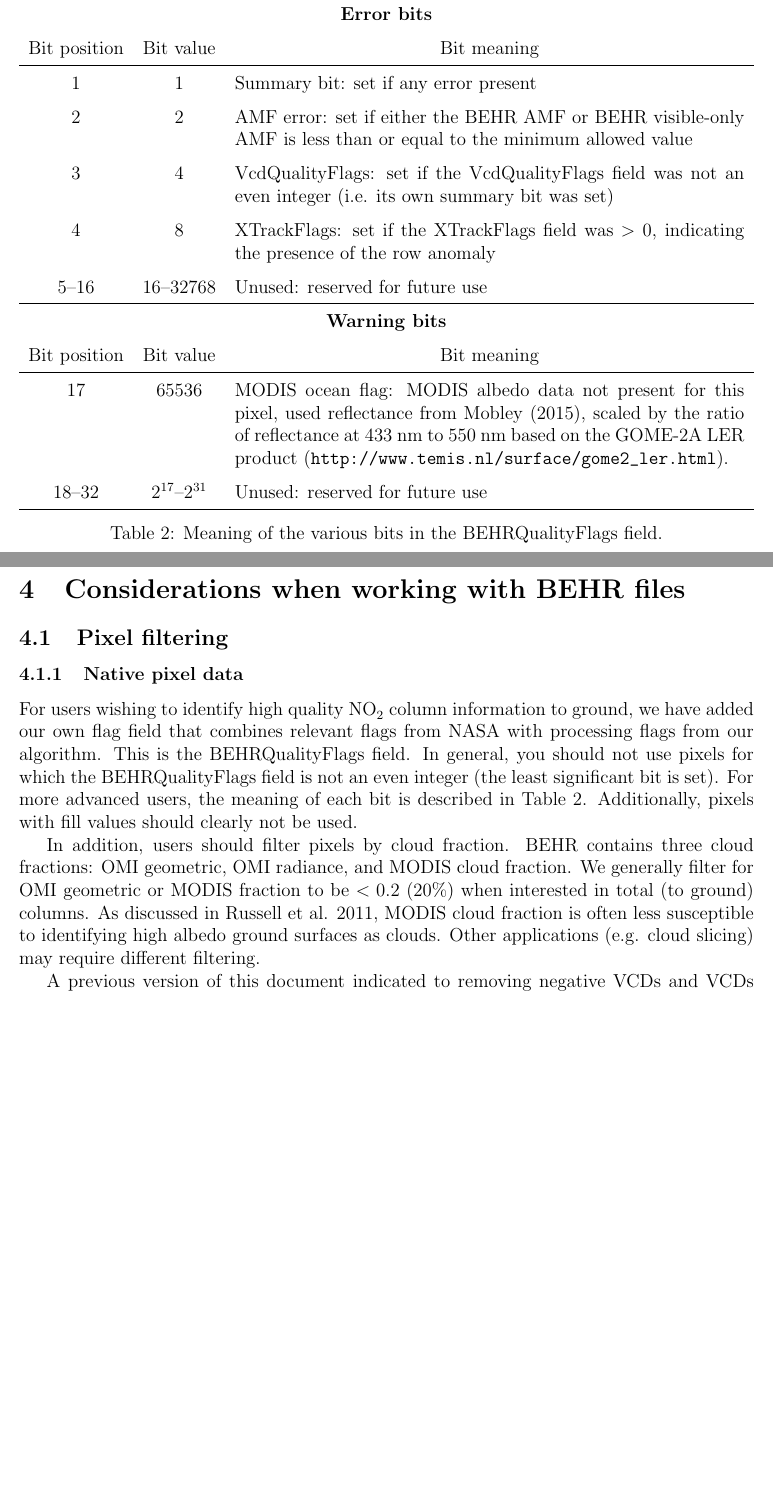
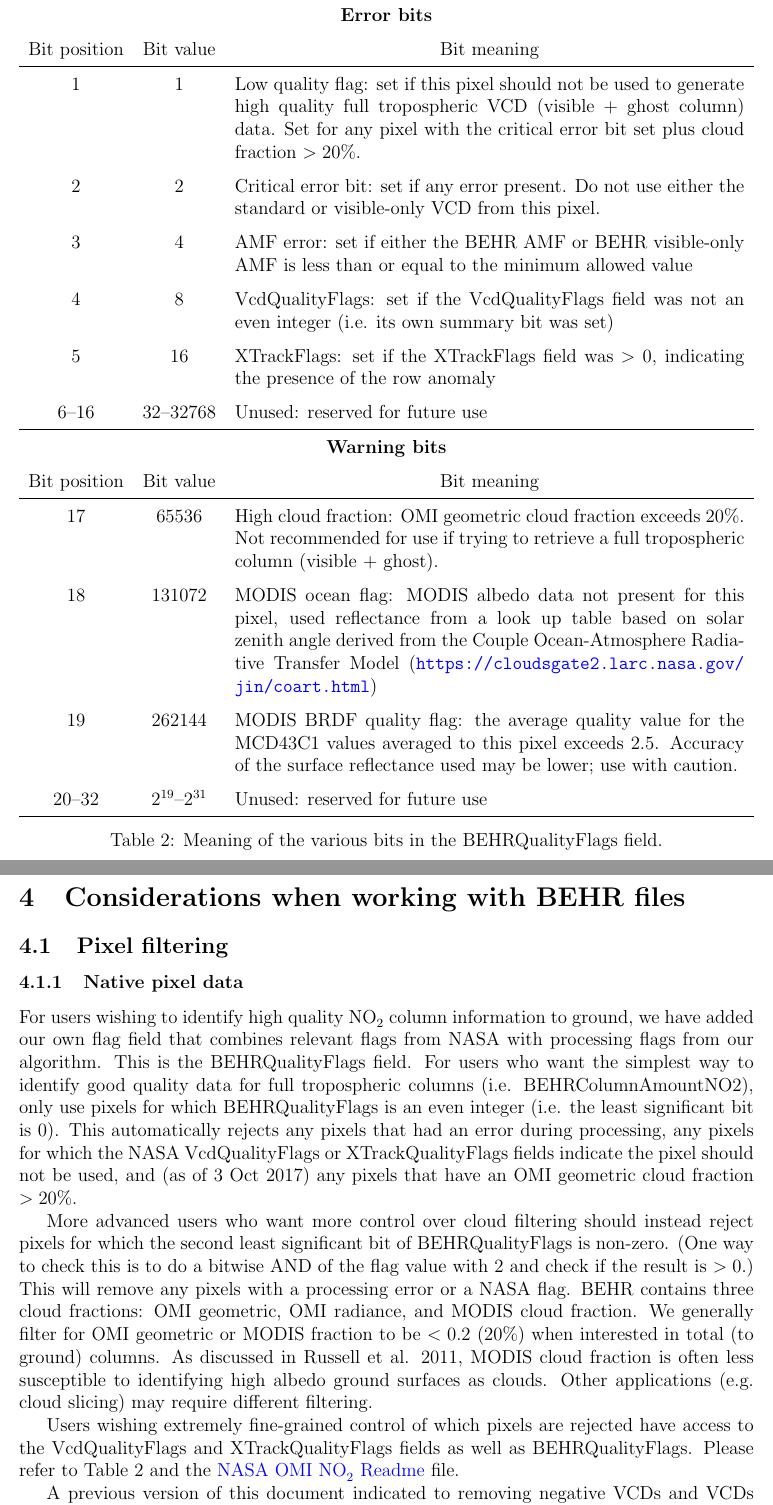
Before and after one commit to CohenBerkeleyLab/BEHR-core, a LaTeX document (Documentation/BEHR User Guide/BEHR-User-Guide.tex): two parts of pages 6 and 7 of 12 before the commit and two parts of pages 6 and 7 of 11 after it, joined at a grey line, cut so that both start at the same text, the shorter picture padded with empty space. Compiled offline with pdfLaTeX; a missing bibliography style is replaced by a similar one.

Commit message:
Implementation of more detailed quality flags
MODIFIED FILES:
    BEHR_Main/BEHR_main.m - passed additional fields to BEHR_QUALITY_FLAGS()

    Read_Data/read_modis_albedo.m - adds BRDF quality to the Data structure
and no longer automatically limits the BRDF data to best quality.

    Documentation/BEHR User Guide/BEHR-User-Guide.{tex,pdf} - added information
about the updated quality flags, and removed sections referencing PSM gridding
(for now).

    HDF Tools/BEHR_publishing_v2.m - calls behr_quality_flags() with zero
arguments to get the flag descriptions.

```diff
--- a/Documentation/BEHR User Guide/BEHR-User-Guide.tex
+++ b/Documentation/BEHR User Guide/BEHR-User-Guide.tex
@@ -11,7 +11,7 @@
 \usepackage{braket} %Dirac bra-ket notation
 \usepackage{textcomp}
 \usepackage{tabularx}
-\usepackage[hidelinks]{hyperref} %Allows the use of web links (\url, \href) and computer paths (\path)
+\usepackage[colorlinks,allcolors=black,urlcolor=blue]{hyperref} %Allows the use of web links (\url, \href) and computer paths (\path)
 
 \usepackage{listings} %Way to typeset code; listings respect whitespace. Can be set inline with {\lstinline[breaklines=true]||} or as an environment
 \lstset{basicstyle=\ttfamily} %Causes the code environments to be typeset with a Courier-like font
@@ -198,15 +198,19 @@ Starting from v3.0A, we have added our own flags field that combine the NASA XTr
 \hline
 \multicolumn{3}{c}{\textbf{Error bits}} \\
 Bit position & Bit value & \multicolumn{1}{c}{Bit meaning} \\ \hline
-1 & 1 & Summary bit: set if any error present \\
-2 & 2 & AMF error: set if either the BEHR AMF or BEHR visible-only AMF is less than or equal to the minimum allowed value \\
-3 & 4 & VcdQualityFlags: set if the VcdQualityFlags field was not an even integer (i.e. its own summary bit was set) \\
-4 & 8 & XTrackFlags: set if the XTrackFlags field was $> 0$, indicating the presence of the row anomaly \\
-5--16 & 16--32768 & Unused: reserved for future use \\ \hline
+1 & 1 & Low quality flag: set if this pixel should not be used to generate high quality full tropospheric VCD (visible + ghost column) data. Set for any pixel with the critical error bit set plus cloud fraction $> 20\%$.\\
+2 & 2 & Critical error bit: set if any error present. Do not use either the standard or visible-only VCD from this pixel. \\
+3 & 4 & AMF error: set if either the BEHR AMF or BEHR visible-only AMF is less than or equal to the minimum allowed value \\
+4 & 8 & VcdQualityFlags: set if the VcdQualityFlags field was not an even integer (i.e. its own summary bit was set) \\
+5 & 16 & XTrackFlags: set if the XTrackFlags field was $> 0$, indicating the presence of the row anomaly \\
+6--16 & 32--32768 & Unused: reserved for future use \\ \hline
+%
 \multicolumn{3}{c}{\textbf{Warning bits}} \\
 Bit position & Bit value & \multicolumn{1}{c}{Bit meaning} \\ \hline
-17 & 65536 & MODIS ocean flag: MODIS albedo data not present for this pixel, used reflectance from \citet{mobley15}, scaled by the ratio of reflectance at 433 nm to 550 nm based on the GOME-2A LER product (\url{http://www.temis.nl/surface/gome2_ler.html}). \\
-18--32 & $2^{17}$--$2^{31}$ & Unused: reserved for future use \\ \hline
+17 & 65536 & High cloud fraction: OMI geometric cloud fraction exceeds 20\%. Not recommended for use if trying to retrieve a full tropospheric column (visible + ghost). \\
+18 & 131072 & MODIS ocean flag: MODIS albedo data not present for this pixel, used reflectance from a look up table based on solar zenith angle derived from the Couple Ocean-Atmosphere Radiative Transfer Model (\url{https://cloudsgate2.larc.nasa.gov/jin/coart.html}) \\
+19 & 262144 & MODIS BRDF quality flag: the average quality value for the MCD43C1 values averaged to this pixel exceeds 2.5. Accuracy of the surface reflectance used may be lower; use with caution. \\
+20--32 & $2^{19}$--$2^{31}$ & Unused: reserved for future use \\ \hline
 
 \end{tabularx}
 \caption{Meaning of the various bits in the BEHRQualityFlags field.}
@@ -218,9 +222,12 @@ Bit position & Bit value & \multicolumn{1}{c}{Bit meaning} \\ \hline
 \section{Considerations when working with BEHR files}
 	\subsection{Pixel filtering}
 	\subsubsection{Native pixel data} \label{sec:native-filtering}
-	For users wishing to identify high quality \ce{NO2} column information to ground, we have added our own flag field that combines relevant flags from NASA with processing flags from our algorithm. This is the BEHRQualityFlags field.  In general, you should not use pixels for which the BEHRQualityFlags field is not an even integer (the least significant bit is set). For more advanced users, the meaning of each bit is described in Table \ref{tab:behr-quality-flags}.  Additionally, pixels with fill values should clearly not be used.
 
-	In addition, users should filter pixels by cloud fraction. BEHR contains three cloud fractions: OMI geometric, OMI radiance, and MODIS cloud fraction. We generally filter for OMI geometric or MODIS fraction to be $< 0.2$ (20\%) when interested in total (to ground) columns.  As discussed in Russell et al. 2011, MODIS cloud fraction is often less susceptible to identifying high albedo ground surfaces as clouds. Other applications (e.g. cloud slicing) may require different filtering.
+	For users wishing to identify high quality \ce{NO2} column information to ground, we have added our own flag field that combines relevant flags from NASA with processing flags from our algorithm. This is the BEHRQualityFlags field.  For users who want the simplest way to identify good quality data for full tropospheric columns (i.e. BEHRColumnAmountNO2), only use pixels for which BEHRQualityFlags is an even integer (i.e. the least significant bit is 0). This automatically rejects any pixels that had an error during processing, any pixels for which the NASA VcdQualityFlags or XTrackQualityFlags fields indicate the pixel should not be used, and (as of 3 Oct 2017) any pixels that have an OMI geometric cloud fraction $> 20\%$.
+
+	More advanced users who want more control over cloud filtering should instead reject pixels for which the second least significant bit of BEHRQualityFlags is non-zero. (One way to check this is to do a bitwise AND of the flag value with 2 and check if the result is $> 0$.) This will remove any pixels with a processing error or a NASA flag. BEHR contains three cloud fractions: OMI geometric, OMI radiance, and MODIS cloud fraction. We generally filter for OMI geometric or MODIS fraction to be $< 0.2$ (20\%) when interested in total (to ground) columns.  As discussed in Russell et al. 2011, MODIS cloud fraction is often less susceptible to identifying high albedo ground surfaces as clouds. Other applications (e.g. cloud slicing) may require different filtering.
+
+	Users wishing extremely fine-grained control of which pixels are rejected have access to the VcdQualityFlags and XTrackQualityFlags fields as well as BEHRQualityFlags. Please refer to Table \ref{tab:behr-quality-flags} and the \href{https://acdisc.gesdisc.eosdis.nasa.gov/data//Aura_OMI_Level3/OMNO2d.003/doc/README.OMNO2.pdf}{NASA OMI \ce{NO2} Readme} file.
 
 	A previous version of this document indicated to removing negative VCDs and VCDs $> 1 \times 10^{17}$ molec. cm$^{-2}$; this is no longer recommended as removing negative VCDs can make the error in the stratospheric subtraction systematic instead of random (especially for small VCDs), and removing large VCDs should not be necessary as long as you check that XTrackQualityFlags = 0.
 
```
Also changed, not shown: Documentation/BEHR User Guide/BEHR-User-Guide.pdf, Documentation/BEHR User Guide/BEHR-User-Guide.tex (32 more changed lines), 3 other files.
